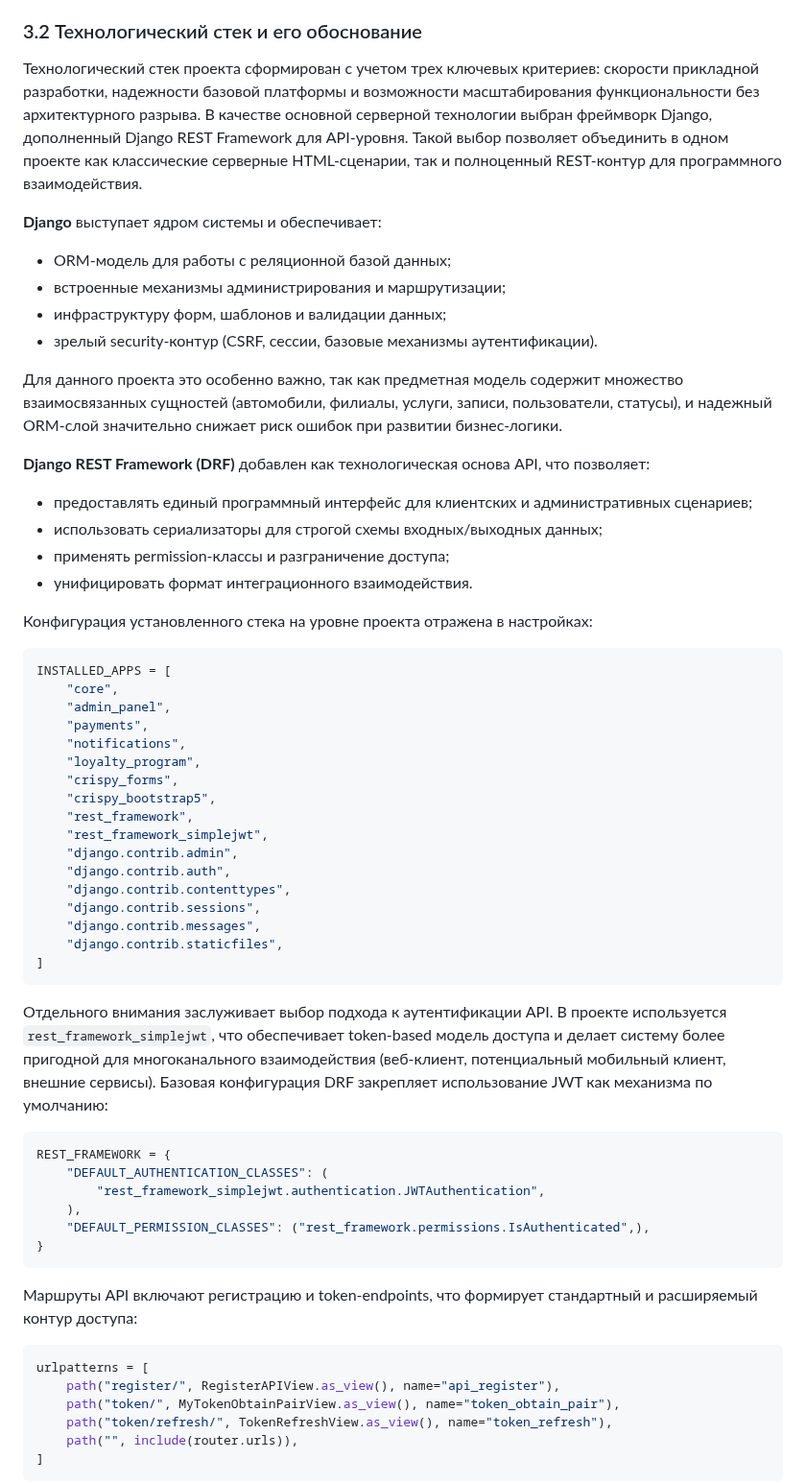
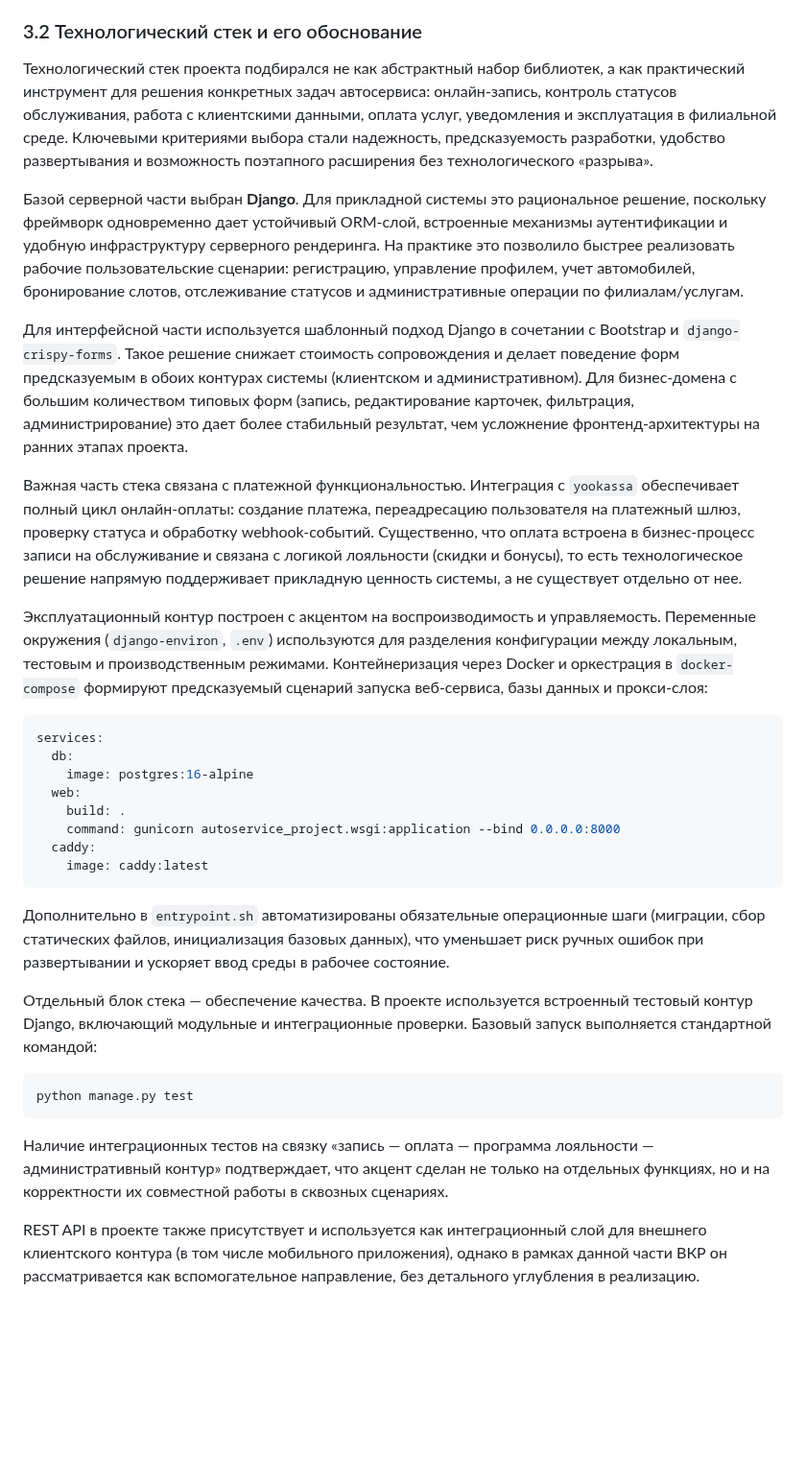
Before and after one commit to khasanyanovk/AutoService, a Markdown page: VKR_DRAFT.md, the part around one of its changes. Shown at 96% size. GitHub-like rendering; blank space fills up the shorter version.

Commit message:
Refocus tech stack section and expand module decomposition
Agent-Logs-Url: https://github.com/khasanyanovk/AutoService/sessions/7a691f2a-b18b-4d96-b3ea-fbf022dcedf5

Co-authored-by: khasanyanovk <112872816+khasanyanovk@users.noreply.github.com>

````diff
--- a/VKR_DRAFT.md
+++ b/VKR_DRAFT.md
@@ -175,63 +175,36 @@ urlpatterns = [
 Если соотнести архитектурный выбор с проблемами, выделенными в разделе 2.2, можно увидеть прямую причинно-следственную связь. Централизация данных и бизнес-правил снижает фрагментацию информации. Единый серверный контур обработки заявок упрощает оперативную координацию. Синхронное обновление статусов в веб-интерфейсе повышает прозрачность обслуживания для клиента и управляемость процессов для руководства сети.
 
 ### 3.2 Технологический стек и его обоснование
-Технологический стек проекта сформирован с учетом трех ключевых критериев: скорости прикладной разработки, надежности базовой платформы и возможности масштабирования функциональности без архитектурного разрыва. В качестве основной серверной технологии выбран фреймворк Django, дополненный Django REST Framework для API-уровня. Такой выбор позволяет объединить в одном проекте как классические серверные HTML-сценарии, так и полноценный REST-контур для программного взаимодействия.
+Технологический стек проекта подбирался не как абстрактный набор библиотек, а как практический инструмент для решения конкретных задач автосервиса: онлайн-запись, контроль статусов обслуживания, работа с клиентскими данными, оплата услуг, уведомления и эксплуатация в филиальной среде. Ключевыми критериями выбора стали надежность, предсказуемость разработки, удобство развертывания и возможность поэтапного расширения без технологического «разрыва».
 
-**Django** выступает ядром системы и обеспечивает:
-- ORM-модель для работы с реляционной базой данных;
-- встроенные механизмы администрирования и маршрутизации;
-- инфраструктуру форм, шаблонов и валидации данных;
-- зрелый security-контур (CSRF, сессии, базовые механизмы аутентификации).
+Базой серверной части выбран **Django**. Для прикладной системы это рациональное решение, поскольку фреймворк одновременно дает устойчивый ORM-слой, встроенные механизмы аутентификации и удобную инфраструктуру серверного рендеринга. На практике это позволило быстрее реализовать рабочие пользовательские сценарии: регистрацию, управление профилем, учет автомобилей, бронирование слотов, отслеживание статусов и административные операции по филиалам/услугам.
 
-Для данного проекта это особенно важно, так как предметная модель содержит множество взаимосвязанных сущностей (автомобили, филиалы, услуги, записи, пользователи, статусы), и надежный ORM-слой значительно снижает риск ошибок при развитии бизнес-логики.
+Для интерфейсной части используется шаблонный подход Django в сочетании с Bootstrap и `django-crispy-forms`. Такое решение снижает стоимость сопровождения и делает поведение форм предсказуемым в обоих контурах системы (клиентском и административном). Для бизнес-домена с большим количеством типовых форм (запись, редактирование карточек, фильтрация, администрирование) это дает более стабильный результат, чем усложнение фронтенд-архитектуры на ранних этапах проекта.
 
-**Django REST Framework (DRF)** добавлен как технологическая основа API, что позволяет:
-- предоставлять единый программный интерфейс для клиентских и административных сценариев;
-- использовать сериализаторы для строгой схемы входных/выходных данных;
-- применять permission-классы и разграничение доступа;
-- унифицировать формат интеграционного взаимодействия.
+Важная часть стека связана с платежной функциональностью. Интеграция с `yookassa` обеспечивает полный цикл онлайн-оплаты: создание платежа, переадресацию пользователя на платежный шлюз, проверку статуса и обработку webhook-событий. Существенно, что оплата встроена в бизнес-процесс записи на обслуживание и связана с логикой лояльности (скидки и бонусы), то есть технологическое решение напрямую поддерживает прикладную ценность системы, а не существует отдельно от нее.
 
-Конфигурация установленного стека на уровне проекта отражена в настройках:
+Эксплуатационный контур построен с акцентом на воспроизводимость и управляемость. Переменные окружения (`django-environ`, `.env`) используются для разделения конфигурации между локальным, тестовым и производственным режимами. Контейнеризация через Docker и оркестрация в `docker-compose` формируют предсказуемый сценарий запуска веб-сервиса, базы данных и прокси-слоя:
 
-```python
-INSTALLED_APPS = [
-    "core",
-    "admin_panel",
-    "payments",
-    "notifications",
-    "loyalty_program",
-    "crispy_forms",
-    "crispy_bootstrap5",
-    "rest_framework",
-    "rest_framework_simplejwt",
-    "django.contrib.admin",
-    "django.contrib.auth",
-    "django.contrib.contenttypes",
-    "django.contrib.sessions",
-    "django.contrib.messages",
-    "django.contrib.staticfiles",
-]
+```yaml
+services:
+  db:
+    image: postgres:16-alpine
+  web:
+    build: .
+    command: gunicorn autoservice_project.wsgi:application --bind 0.0.0.0:8000
+  caddy:
+    image: caddy:latest
 ```
 
-Отдельного внимания заслуживает выбор подхода к аутентификации API. В проекте используется `rest_framework_simplejwt`, что обеспечивает token-based модель доступа и делает систему более пригодной для многоканального взаимодействия (веб-клиент, потенциальный мобильный клиент, внешние сервисы). Базовая конфигурация DRF закрепляет использование JWT как механизма по умолчанию:
+Дополнительно в `entrypoint.sh` автоматизированы обязательные операционные шаги (миграции, сбор статических файлов, инициализация базовых данных), что уменьшает риск ручных ошибок при развертывании и ускоряет ввод среды в рабочее состояние.
 
-```python
-REST_FRAMEWORK = {
-    "DEFAULT_AUTHENTICATION_CLASSES": (
-        "rest_framework_simplejwt.authentication.JWTAuthentication",
-    ),
-    "DEFAULT_PERMISSION_CLASSES": ("rest_framework.permissions.IsAuthenticated",),
-}
+Отдельный блок стека — обеспечение качества. В проекте используется встроенный тестовый контур Django, включающий модульные и интеграционные проверки. Базовый запуск выполняется стандартной командой:
+
+```bash
+python manage.py test
 ```
 
-Маршруты API включают регистрацию и token-endpoints, что формирует стандартный и расширяемый контур доступа:
+Наличие интеграционных тестов на связку «запись — оплата — программа лояльности — административный контур» подтверждает, что акцент сделан не только на отдельных функциях, но и на корректности их совместной работы в сквозных сценариях.
 
-```python
-urlpatterns = [
-    path("register/", RegisterAPIView.as_view(), name="api_register"),
-    path("token/", MyTokenObtainPairView.as_view(), name="token_obtain_pair"),
-    path("token/refresh/", TokenRefreshView.as_view(), name="token_refresh"),
-    path("", include(router.urls)),
-]
-```
+REST API в проекте также присутствует и используется как интеграционный слой для внешнего клиентского контура (в том числе мобильного приложения), однако в рамках данной части ВКР он рассматривается как вспомогательное направление, без детального углубления в реализацию.
 
````
Also changed, not shown: other parts of VKR_DRAFT.md (+20 -23 lines).
